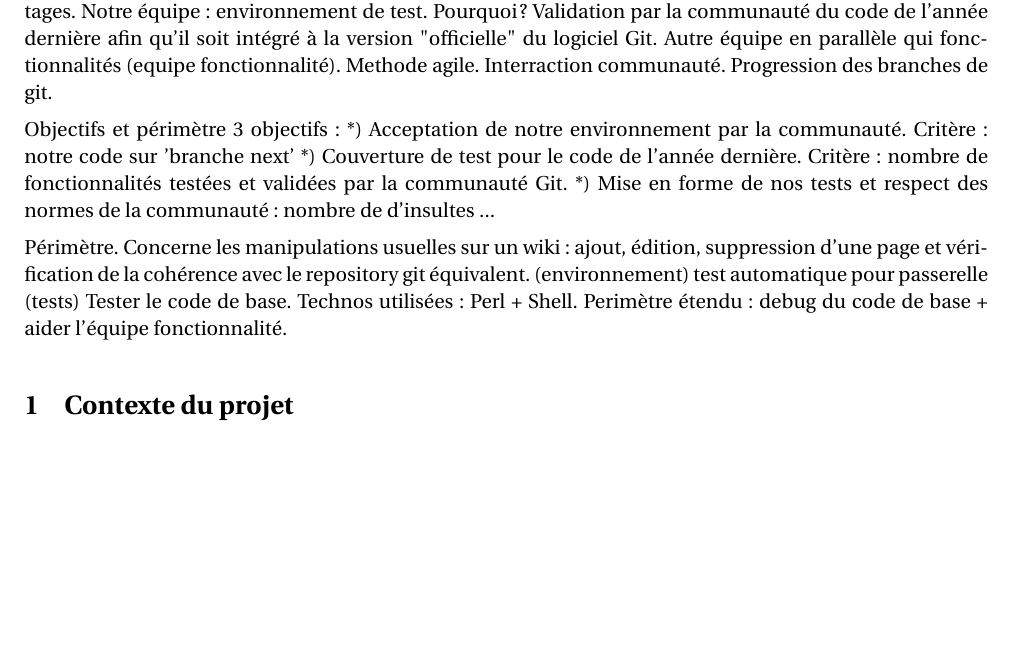
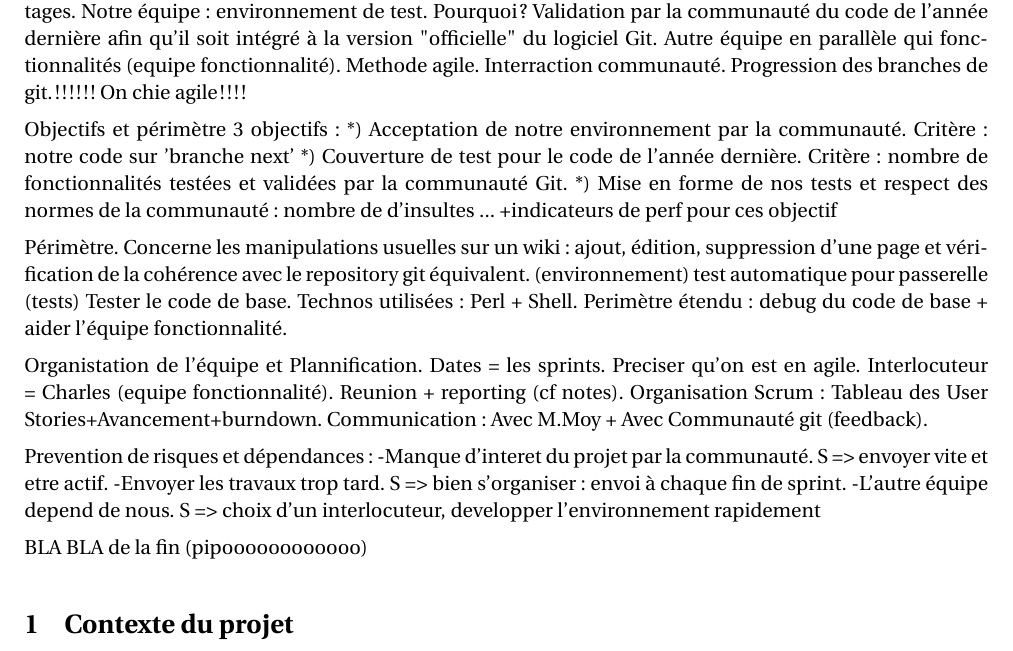
Before and after one commit to Darktrop/git-mediawiki-ensimag, a LaTeX document (documentation_Sheme.tex): part of the page, cut so that both start at the same text, the shorter picture padded with empty space. Compiled offline with pdfLaTeX.

Commit message:
ajout de doc

```diff
--- a/documentation_Sheme.tex
+++ b/documentation_Sheme.tex
@@ -144,19 +144,36 @@ Git. Wiki. Open source, logiciel libre. Tout le monde peut apporter sa contribut
 Notre équipe: environnement de test. Pourquoi ? Validation par la communauté du code de l'année dernière afin qu'il soit     intégré à la version "officielle" du logiciel Git.
 Autre équipe en parallèle qui fonctionnalités (equipe fonctionnalité).
 Methode agile. Interraction communauté. Progression des branches de git.
-
+!!!!!! On chie agile !!!!
 
 Objectifs et périmètre
 3 objectifs:
 *) Acceptation de notre environnement par la communauté. Critère : notre code sur 'branche next'
 *) Couverture de test pour le code de l'année dernière. Critère : nombre de fonctionnalités testées et validées par la       communauté Git.
 *) Mise en forme de nos tests et respect des normes de la communauté : nombre de d'insultes ...
++indicateurs de perf pour ces objectif
 
 Périmètre. Concerne les manipulations usuelles sur un wiki: ajout, édition, suppression d'une page et vérification de la     cohérence avec le repository git équivalent. (environnement)
 test automatique pour passerelle (tests)
 Tester le code de base. Technos utilisées : Perl + Shell.
 Perimètre étendu : debug du code de base + aider l'équipe fonctionnalité.
 
+Organistation de l'équipe et Plannification.
+	Dates = les sprints.
+	Preciser qu'on est en agile.
+	Interlocuteur = Charles (equipe fonctionnalité).
+	Reunion + reporting (cf notes).
+	Organisation Scrum : Tableau des User Stories+Avancement+burndown.
+	Communication : Avec M.Moy + Avec Communauté git (feedback).
+
+	Prevention de risques et dépendances:
+		-Manque d'interet du projet par la communauté. S => envoyer vite et 		etre actif.
+		-Envoyer les travaux trop tard. S => bien s'organiser : envoi à 			chaque fin de sprint.
+		-L'autre équipe depend de nous. S => choix d'un interlocuteur, 				developper l'environnement rapidement
+
+BLA BLA de la fin (pipoooooooooooo)
+
+
 \section{Contexte du projet}
 Dans ce projet,
 \end{document}
```
